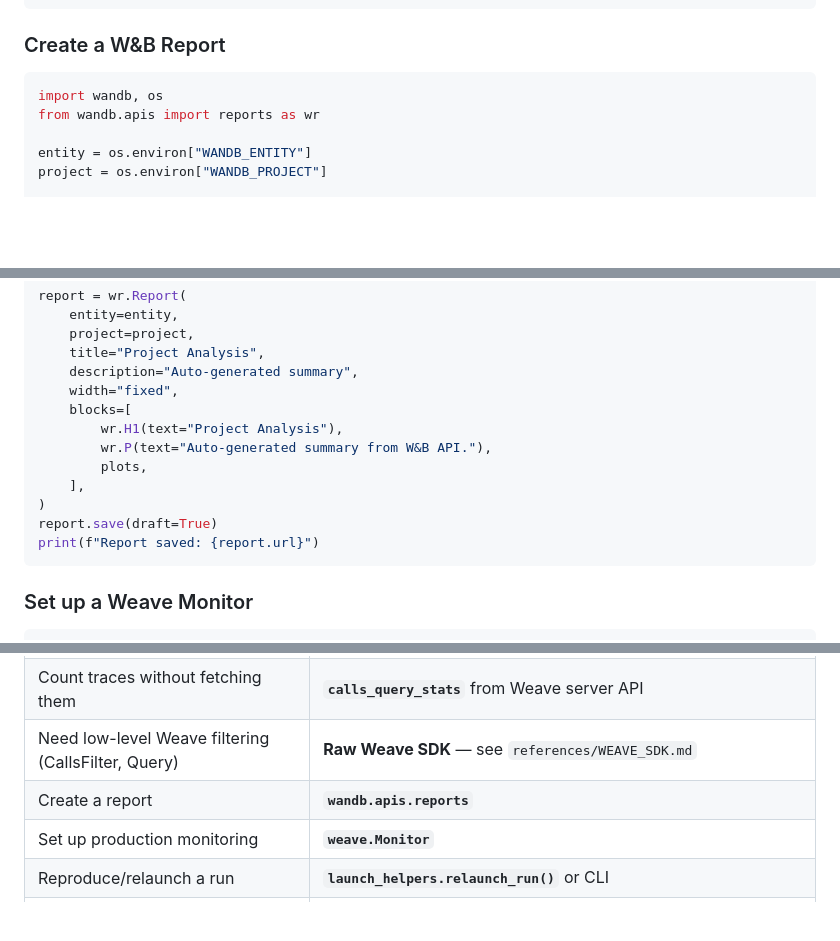
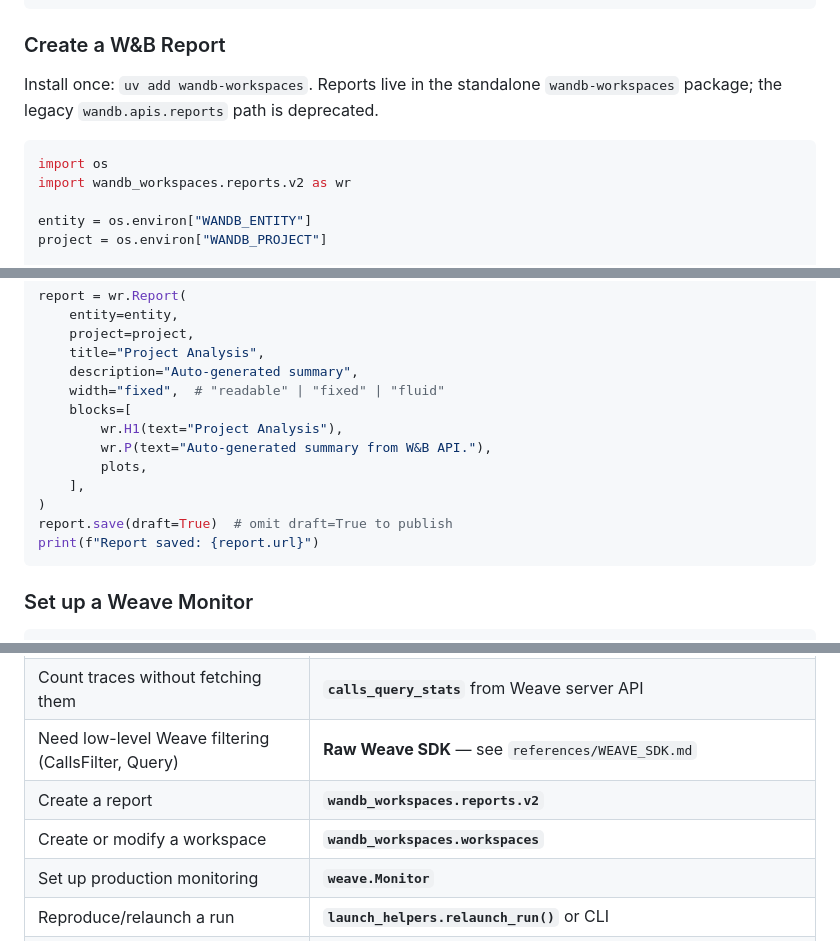
Before and after one commit to wandb/skills, a Markdown page: skills/wandb-primary/SKILL.md, 3 parts joined by grey strips. GitHub-like rendering; blank space fills up the shorter version.

````diff
--- a/skills/wandb-primary/SKILL.md
+++ b/skills/wandb-primary/SKILL.md
@@ -220,9 +220,11 @@ for c in calls:
 
 ### Create a W&B Report
 
+Install once: `uv add wandb-workspaces`. Reports live in the standalone `wandb-workspaces` package; the legacy `wandb.apis.reports` path is deprecated.
+
 ```python
-import wandb, os
-from wandb.apis import reports as wr
+import os
+import wandb_workspaces.reports.v2 as wr
 
 entity = os.environ["WANDB_ENTITY"]
 project = os.environ["WANDB_PROJECT"]
@@ -241,14 +243,14 @@ report = wr.Report(
     project=project,
     title="Project Analysis",
     description="Auto-generated summary",
-    width="fixed",
+    width="fixed",  # "readable" | "fixed" | "fluid"
     blocks=[
         wr.H1(text="Project Analysis"),
         wr.P(text="Auto-generated summary from W&B API."),
         plots,
     ],
 )
-report.save(draft=True)
+report.save(draft=True)  # omit draft=True to publish
 print(f"Report saved: {report.url}")
 ```
 
@@ -482,7 +484,8 @@ These rules prevent 502 errors, timeouts, and multi-minute hangs on projects wit
 | Extract eval results for analysis | **`weave_helpers.eval_results_to_dicts()`** |
 | Count traces without fetching them | **`calls_query_stats`** from Weave server API |
 | Need low-level Weave filtering (CallsFilter, Query) | **Raw Weave SDK** — see `references/WEAVE_SDK.md` |
-| Create a report | **`wandb.apis.reports`** |
+| Create a report | **`wandb_workspaces.reports.v2`** |
+| Create or modify a workspace | **`wandb_workspaces.workspaces`** |
 | Set up production monitoring | **`weave.Monitor`** |
 | Reproduce/relaunch a run | **`launch_helpers.relaunch_run()`** or CLI |
 | Launch a training job on GPU/K8s | **`launch_helpers.submit_code_artifact_job()`** |
````
Also changed, not shown: other parts of skills/wandb-primary/SKILL.md (+63 -4 lines).
